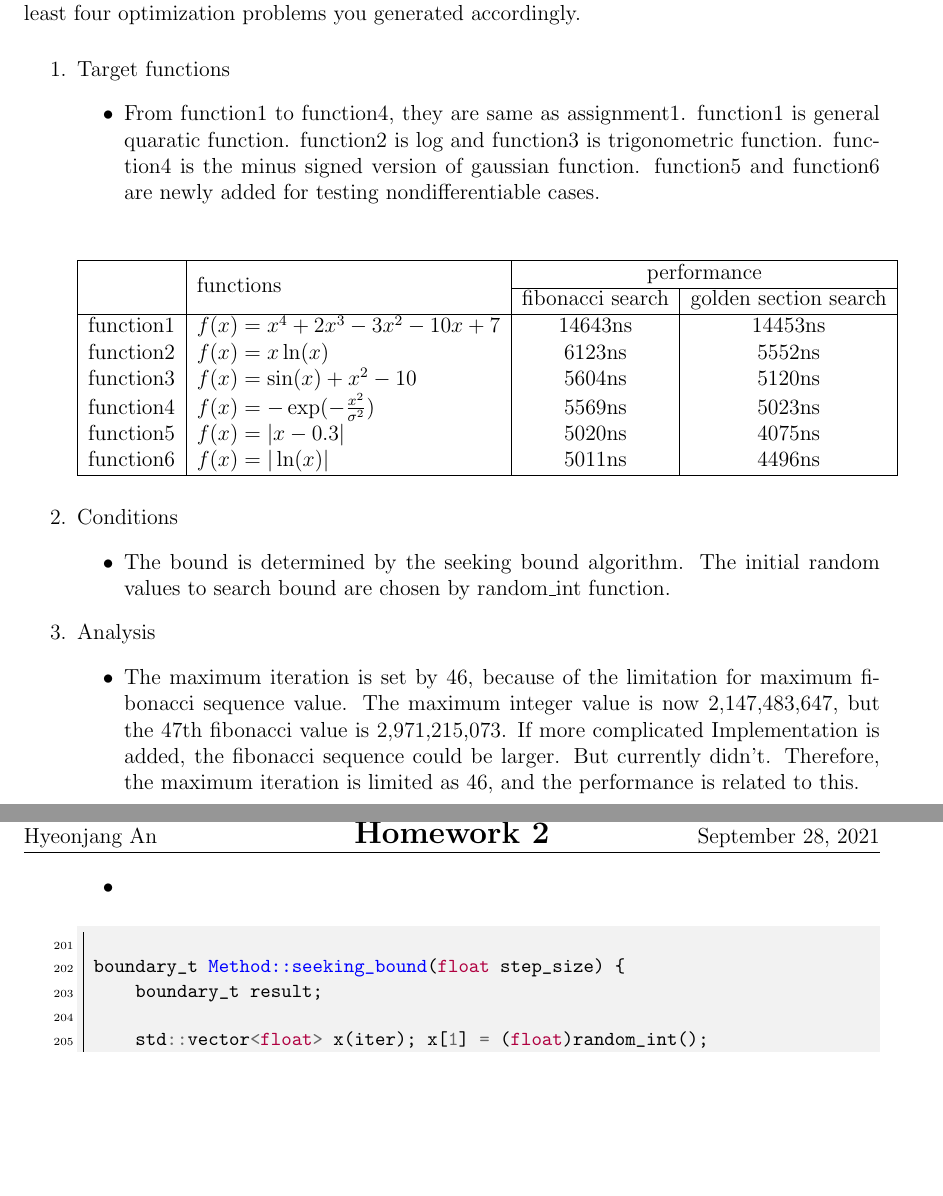
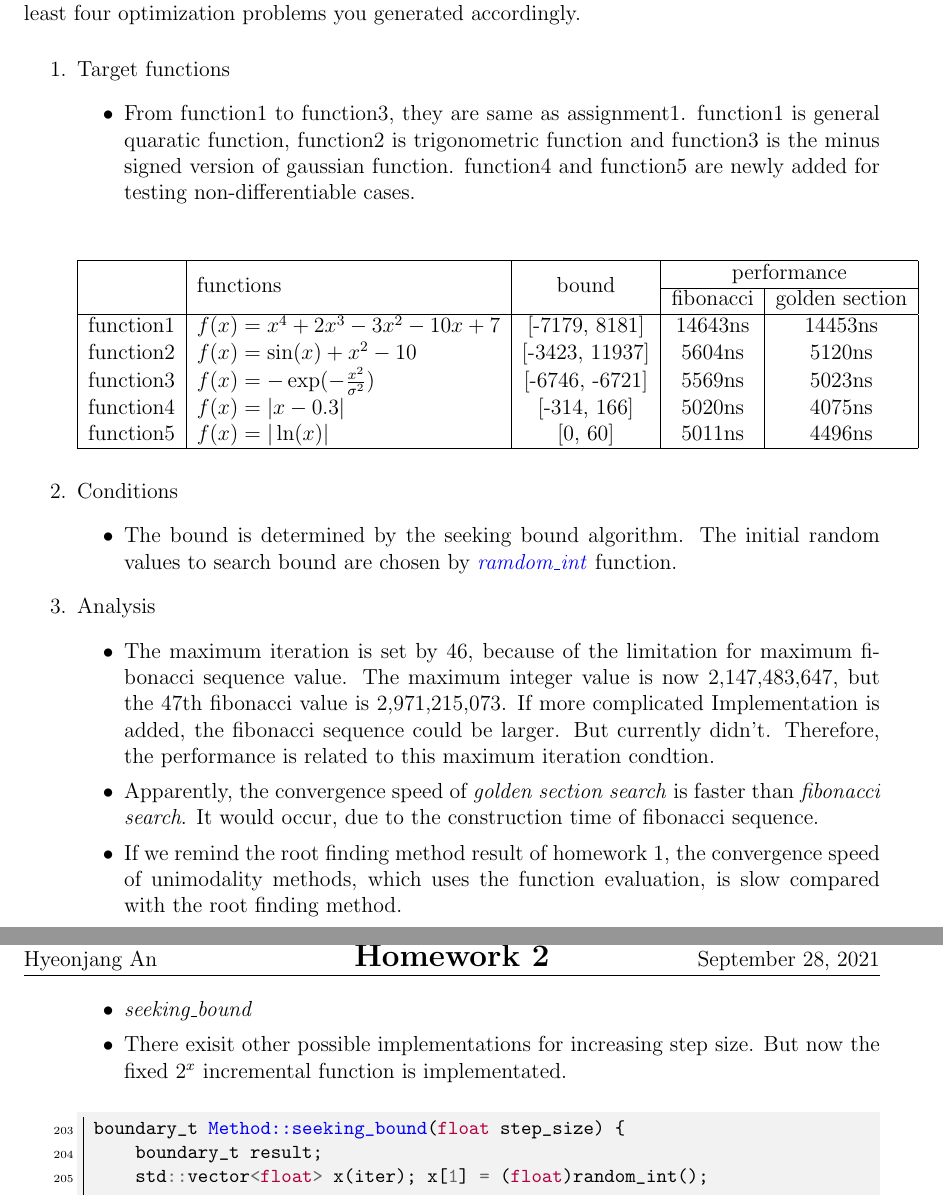
Before and after one commit to hyeonjang/numerical-optimization, a LaTeX problem sheet (doc/homework2/report.tex): two parts of pages 1 and 3 of 6, joined at a grey line, cut so that both start at the same text, the shorter picture padded with empty space. Compiled offline with pdfLaTeX.

Commit message:
Done assignment 2

```diff
--- a/doc/homework2/report.tex
+++ b/doc/homework2/report.tex
@@ -78,28 +78,29 @@ Discuss comparative study in terms of convergence speed between search algorithm
 \begin{enumerate}
 \item Target functions
 \begin{itemize}
-\item From function1 to function4, they are same as assignment1.
-function1 is general quaratic function. function2 is log and function3 is trigonometric function.
-function4 is the minus signed version of gaussian function.
-function5 and function6 are newly added for testing nondifferentiable cases.
+\item From function1 to function3, they are same as assignment1.
+function1 is general quaratic function, function2 is trigonometric function and
+function3 is the minus signed version of gaussian function.
+function4 and function5 are newly added for testing non-differentiable cases.
 \end{itemize}
 \begin{center}
-    \begin{tabular}{| c | l | c | c | } \hline
-                  & \multirow{2}{*}{functions}            & \multicolumn{2}{c|}{performance} \\ \cline{3-4}
-                  &                                       & fibonacci search & golden section search  \\ \hline
-        function1 & $f(x)=x^4 +2x^3-3x^2-10x+7$           &  14643ns         & 14453ns   \\
-        function2 & $f(x)=x\ln(x)$                        &  6123ns          & 5552ns    \\
-        function3 & $f(x)=\sin(x)+x^2-10$                 &  5604ns          & 5120ns    \\
-        function4 & $f(x)=-\exp(-\frac{x^2}{\sigma ^2})$  &  5569ns          & 5023ns    \\
-        function5 & $f(x)=|x-0.3|$                        &  5020ns          & 4075ns    \\
-        function6 & $f(x)=|\ln(x)|$                       &  5011ns          & 4496ns    \\
+    \begin{tabular}{| c | l | c | c | c |} \hline
+                  & \multirow{2}{*}{functions}            & \multirow{2}{*}{bound} & \multicolumn{2}{c|}{performance} \\ \cline{4-5}
+                  &                                       &                        & fibonacci & golden section\\ \hline
+        function1 & $f(x)=x^4 +2x^3-3x^2-10x+7$           & [-7179, 8181]          &  14643ns  & 14453ns   \\
+        function2 & $f(x)=\sin(x)+x^2-10$                 & [-3423, 11937]         &  5604ns   & 5120ns    \\
+        function3 & $f(x)=-\exp(-\frac{x^2}{\sigma ^2})$  & [-6746, -6721]         &  5569ns   & 5023ns    \\
+        function4 & $f(x)=|x-0.3|$                        & [-314, 166]            &  5020ns   & 4075ns    \\
+        function5 & $f(x)=|\ln(x)|$                       & [0, 60]                &  5011ns   & 4496ns    \\
         \hline
     \end{tabular}
 \end{center}
 
 \item Conditions
 \begin{itemize}
-\item The bound is determined by the seeking bound algorithm. The initial random values to search bound are chosen by random\_int function.
+\item The bound is determined by the seeking bound algorithm.
+The initial random values to search bound are chosen by
+\hyperref[func:random]{\emph{ramdom\_int}} function.
 \end{itemize}
 
 \item Analysis
@@ -107,9 +108,10 @@ function5 and function6 are newly added for testing nondifferentiable cases.
 \item The maximum iteration is set by 46, because of the limitation for maximum fibonacci sequence value.
 The maximum integer value is now 2,147,483,647, but the 47th fibonacci value is 2,971,215,073.
 If more complicated Implementation is added, the fibonacci sequence could be larger. But currently didn't.
-Therefore, the maximum iteration is limited as 46, and the performance is related to this.
-\item
-
+Therefore, the performance is related to this maximum iteration condtion.
+\item Apparently, the convergence speed of \emph{golden section search} is faster than \emph{fibonacci search}.
+It would occur, due to the construction time of fibonacci sequence.
+\item If we remind the root finding method result of homework 1, the convergence speed of unimodality methods, which uses the function evaluation, is slow compared with the root finding method.
 \end{itemize}
 \end{enumerate}
 
@@ -130 +135,4 @@ Therefore, the maximum iteration is limited as 46, and the performance is relate
 \begin{itemize}
+  \item \label{func:seek} \emph{seeking\_bound}
+  \item There exisit other possible implementations for increasing step size.
+  But now the fixed $2^x$ incremental function is implementated.
@@ -132,6 +139,4 @@ Therefore, the maximum iteration is limited as 46, and the performance is relate
 \end{itemize}
-\cppcode
-[
-  firstline=201, lastline=251
-]
-{../../code/method.cpp}
+\cppcode[ firstline=203, lastline=235 ]{../../code/method.cpp}
+
+\newpage
```
Also changed, not shown: code/method.cpp (+35 -28 lines), code/method.h (+6 -6 lines), README.md, doc/homework2/report.pdf, doc/homework2/report.tex (50 more changed lines).
